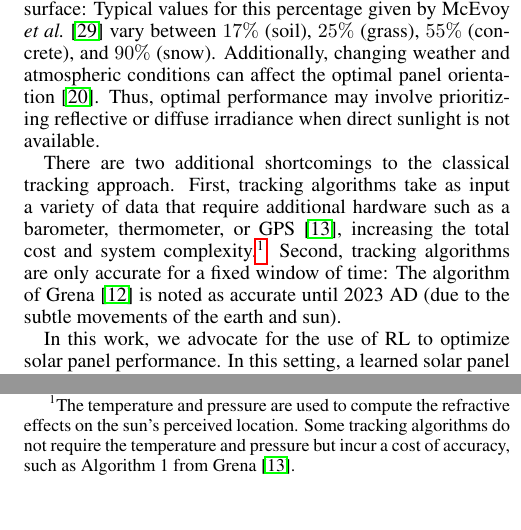
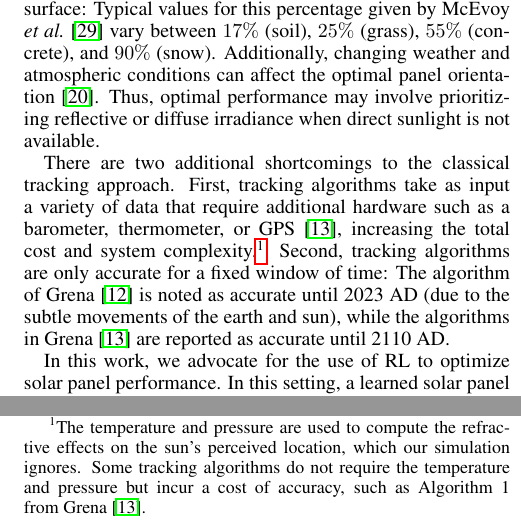
Before and after one commit to david-abel/solar_panels_rl, a LaTeX paper (paper/solarl.tex): two parts of the columns of page 2 of 7, joined at a grey line, cut so that both start at the same text. Compiled offline with pdfLaTeX.

Commit message:
Added refraction note, another note about timing

```diff
--- a/paper/solarl.tex
+++ b/paper/solarl.tex
@@ -87,7 +87,7 @@ Recent work in solar tracking has focused on algorithms that are sufficiently ac
 However, prior literature suggests that a variety of factors contribute to the performance of a panel~\cite{King2001}, and thus, pointing a panel directly at the sun is not always optimal behavior. Specifically, the total solar irradiance falling on a panel is a combination of {\it direct}, {\it reflective}, and {\it diffuse} irradiance~\cite{Benghanem2011}. The diffuse irradiance typically varies between $15\%$ and $55\%$ of direct irradiance depending on factors like cloud coverage and the time of day~\cite{peterson1981ratio}, while a case study by the Cold Climate Housing Research Center in Fairbanks, Alaska reports reflective irradiance varying from $5\%$ to $25\%$ of direct irradiance~\cite{colgan2010}. The reflective irradiance varies heavily based on the percentage of irradiance reflected off the surrounding ground surface: Typical values for this percentage given by~\citet{mcevoy2003practical} vary between $17\%$ (soil), $25\%$ (grass), $55\%$ (concrete), and $90\%$ (snow). Additionally, changing weather and atmospheric conditions can affect the optimal panel orientation~\cite{Kelly2009}. Thus, optimal performance may involve prioritizing reflective or diffuse irradiance when direct sunlight is not available.
 
 % Others require extra hardware.
-There are two additional shortcomings to the classical tracking approach. First, tracking algorithms take as input a variety of data that require additional hardware such as a barometer, thermometer, or GPS~\cite{Grena2012}, increasing the total cost and system complexity.\footnote{The temperature and pressure are used to compute the refractive effects on the sun's perceived location. Some tracking algorithms do not require the temperature and pressure but incur a cost of accuracy, such as Algorithm 1 from~\citet{Grena2012}.} Second, tracking algorithms are only accurate for a fixed window of time: The algorithm of~\citet{Grena2008} is noted as accurate until 2023 AD (due to the subtle movements of the earth and sun).
+There are two additional shortcomings to the classical tracking approach. First, tracking algorithms take as input a variety of data that require additional hardware such as a barometer, thermometer, or GPS~\cite{Grena2012}, increasing the total cost and system complexity.\footnote{The temperature and pressure are used to compute the refractive effects on the sun's perceived location, which our simulation ignores. Some tracking algorithms do not require the temperature and pressure but incur a cost of accuracy, such as Algorithm 1 from~\citet{Grena2012}.} Second, tracking algorithms are only accurate for a fixed window of time: The algorithm of~\citet{Grena2008} is noted as accurate until 2023 AD (due to the subtle movements of the earth and sun), while the algorithms in~\citet{Grena2012} are reported as accurate until 2110 AD.
 
 % RL for solar tracking.
 In this work, we advocate for the use of RL to optimize solar panel performance. In this setting, a learned solar panel controller can account for weather change, cloud coverage, and diverse reflective indices of surroundings, offering an efficient yet adaptive solution that can optimize for the given availability of each type of solar irradiance without the need for complex hardware, regardless of the location or year. Our primary contribution is twofold:
```
